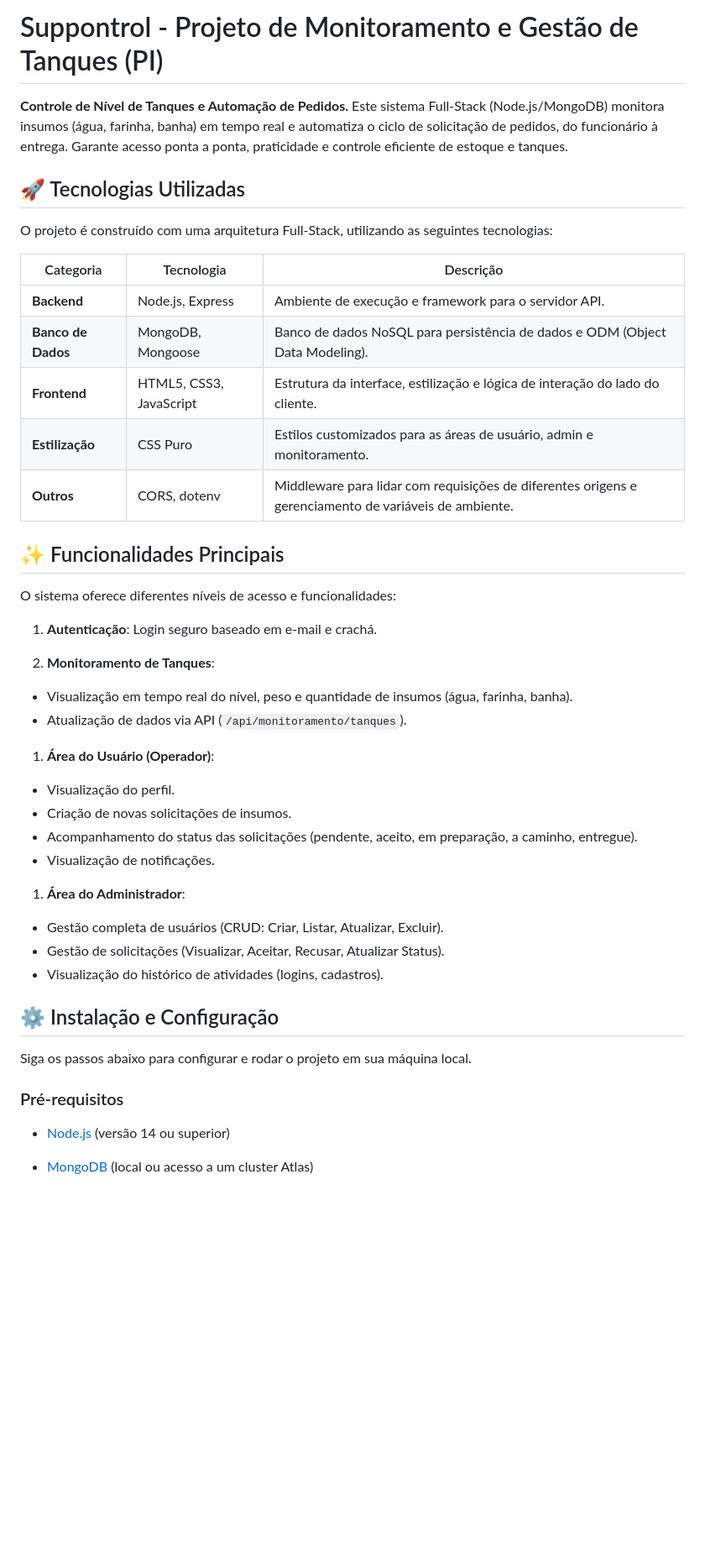
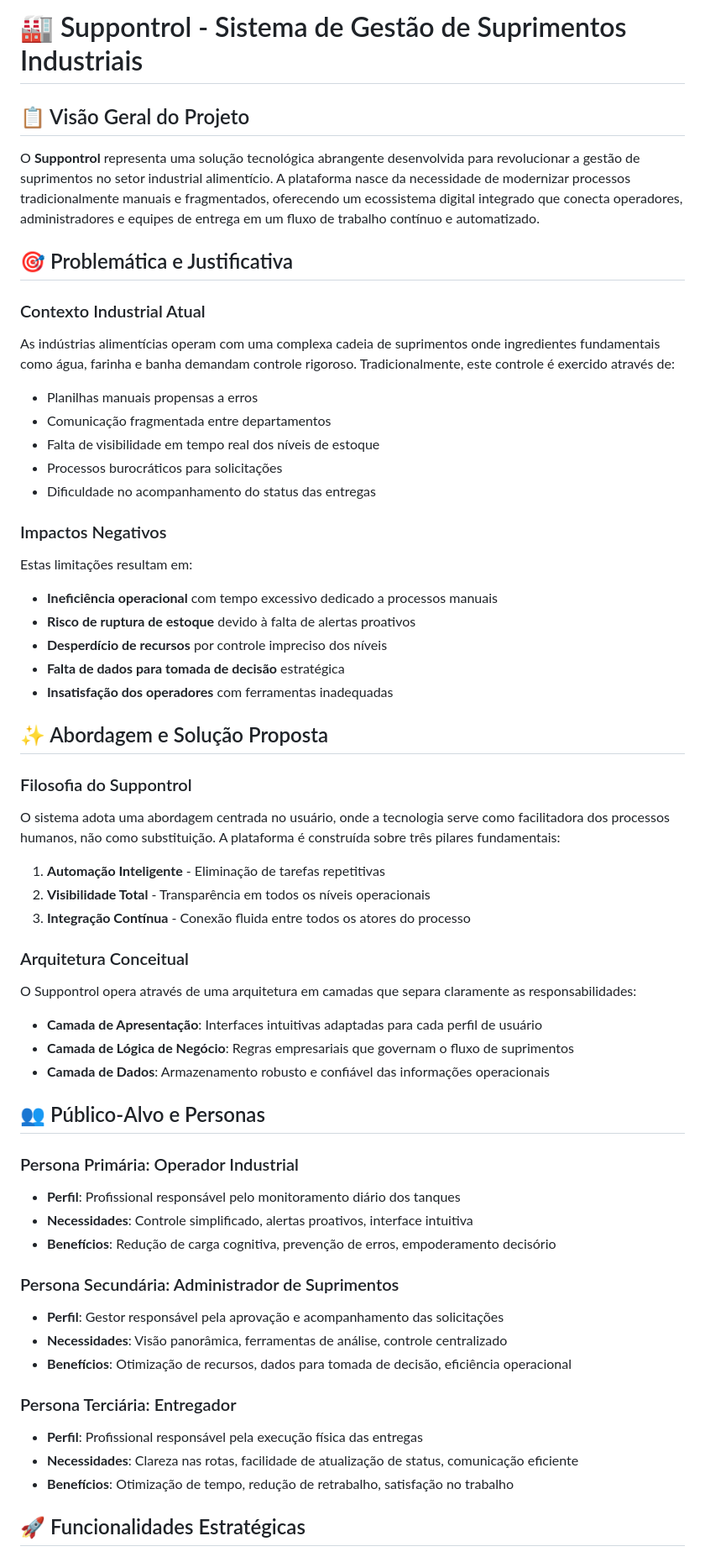
Before and after one commit to LuanTh25/Suppontrol, a Markdown page: README.md, the part around one of its changes. Shown at 84% size. Rendered like a GitHub page; blank space fills up the shorter version.

```diff
--- a/README.md
+++ b/README.md
@@ -1,47 +1,59 @@
-# Suppontrol - Projeto de Monitoramento e Gestão de Tanques (PI)
+# 🏭 Suppontrol - Sistema de Gestão de Suprimentos Industriais
 
-**Controle de Nível de Tanques e Automação de Pedidos.** Este sistema Full-Stack (Node.js/MongoDB) monitora insumos (água, farinha, banha) em tempo real e automatiza o ciclo de solicitação de pedidos, do funcionário à entrega. Garante acesso ponta a ponta, praticidade e controle eficiente de estoque e tanques.
+## 📋 Visão Geral do Projeto
 
-## 🚀 Tecnologias Utilizadas
+O **Suppontrol** representa uma solução tecnológica abrangente desenvolvida para revolucionar a gestão de suprimentos no setor industrial alimentício. A plataforma nasce da necessidade de modernizar processos tradicionalmente manuais e fragmentados, oferecendo um ecossistema digital integrado que conecta operadores, administradores e equipes de entrega em um fluxo de trabalho contínuo e automatizado.
 
-O projeto é construído com uma arquitetura Full-Stack, utilizando as seguintes tecnologias:
+## 🎯 Problemática e Justificativa
 
-| Categoria | Tecnologia | Descrição |
-| --- | --- | --- |
-| **Backend** | Node.js, Express | Ambiente de execução e framework para o servidor API. |
-| **Banco de Dados** | MongoDB, Mongoose | Banco de dados NoSQL para persistência de dados e ODM (Object Data Modeling). |
-| **Frontend** | HTML5, CSS3, JavaScript | Estrutura da interface, estilização e lógica de interação do lado do cliente. |
-| **Estilização** | CSS Puro | Estilos customizados para as áreas de usuário, admin e monitoramento. |
-| **Outros** | CORS, dotenv | Middleware para lidar com requisições de diferentes origens e gerenciamento de variáveis de ambiente. |
+### Contexto Industrial Atual
+As indústrias alimentícias operam com uma complexa cadeia de suprimentos onde ingredientes fundamentais como água, farinha e banha demandam controle rigoroso. Tradicionalmente, este controle é exercido através de:
+- Planilhas manuais propensas a erros
+- Comunicação fragmentada entre departamentos
+- Falta de visibilidade em tempo real dos níveis de estoque
+- Processos burocráticos para solicitações
+- Dificuldade no acompanhamento do status das entregas
 
-## ✨ Funcionalidades Principais
+### Impactos Negativos
+Estas limitações resultam em:
+- **Ineficiência operacional** com tempo excessivo dedicado a processos manuais
+- **Risco de ruptura de estoque** devido à falta de alertas proativos
+- **Desperdício de recursos** por controle impreciso dos níveis
+- **Falta de dados para tomada de decisão** estratégica
+- **Insatisfação dos operadores** com ferramentas inadequadas
 
-O sistema oferece diferentes níveis de acesso e funcionalidades:
+## ✨ Abordagem e Solução Proposta
 
-1. **Autenticação**: Login seguro baseado em e-mail e crachá.
+### Filosofia do Suppontrol
+O sistema adota uma abordagem centrada no usuário, onde a tecnologia serve como facilitadora dos processos humanos, não como substituição. A plataforma é construída sobre três pilares fundamentais:
 
-1. **Monitoramento de Tanques**:
-  - Visualização em tempo real do nível, peso e quantidade de insumos (água, farinha, banha).
-  - Atualização de dados via API (`/api/monitoramento/tanques`).
+1. **Automação Inteligente** - Eliminação de tarefas repetitivas
+2. **Visibilidade Total** - Transparência em todos os níveis operacionais
+3. **Integração Contínua** - Conexão fluida entre todos os atores do processo
 
-1. **Área do Usuário (Operador)**:
-  - Visualização do perfil.
-  - Criação de novas solicitações de insumos.
-  - Acompanhamento do status das solicitações (pendente, aceito, em preparação, a caminho, entregue).
-  - Visualização de notificações.
+### Arquitetura Conceitual
+O Suppontrol opera através de uma arquitetura em camadas que separa claramente as responsabilidades:
 
-1. **Área do Administrador**:
-  - Gestão completa de usuários (CRUD: Criar, Listar, Atualizar, Excluir).
-  - Gestão de solicitações (Visualizar, Aceitar, Recusar, Atualizar Status).
-  - Visualização do histórico de atividades (logins, cadastros).
+- **Camada de Apresentação**: Interfaces intuitivas adaptadas para cada perfil de usuário
+- **Camada de Lógica de Negócio**: Regras empresariais que governam o fluxo de suprimentos
+- **Camada de Dados**: Armazenamento robusto e confiável das informações operacionais
 
-## ⚙️ Instalação e Configuração
+## 👥 Público-Alvo e Personas
 
-Siga os passos abaixo para configurar e rodar o projeto em sua máquina local.
+### Persona Primária: Operador Industrial
+- **Perfil**: Profissional responsável pelo monitoramento diário dos tanques
+- **Necessidades**: Controle simplificado, alertas proativos, interface intuitiva
+- **Benefícios**: Redução de carga cognitiva, prevenção de erros, empoderamento decisório
 
-### Pré-requisitos
+### Persona Secundária: Administrador de Suprimentos
+- **Perfil**: Gestor responsável pela aprovação e acompanhamento das solicitações
+- **Necessidades**: Visão panorâmica, ferramentas de análise, controle centralizado
+- **Benefícios**: Otimização de recursos, dados para tomada de decisão, eficiência operacional
 
-- [Node.js](https://nodejs.org/) (versão 14 ou superior)
+### Persona Terciária: Entregador
+- **Perfil**: Profissional responsável pela execução física das entregas
+- **Necessidades**: Clareza nas rotas, facilidade de atualização de status, comunicação eficiente
+- **Benefícios**: Otimização de tempo, redução de retrabalho, satisfação no trabalho
 
-- [MongoDB](https://www.mongodb.com/try/download/community) (local ou acesso a um cluster Atlas)
+## 🚀 Funcionalidades Estratégicas
 
```
Also changed, not shown: other parts of README.md (+61 -48 lines).
